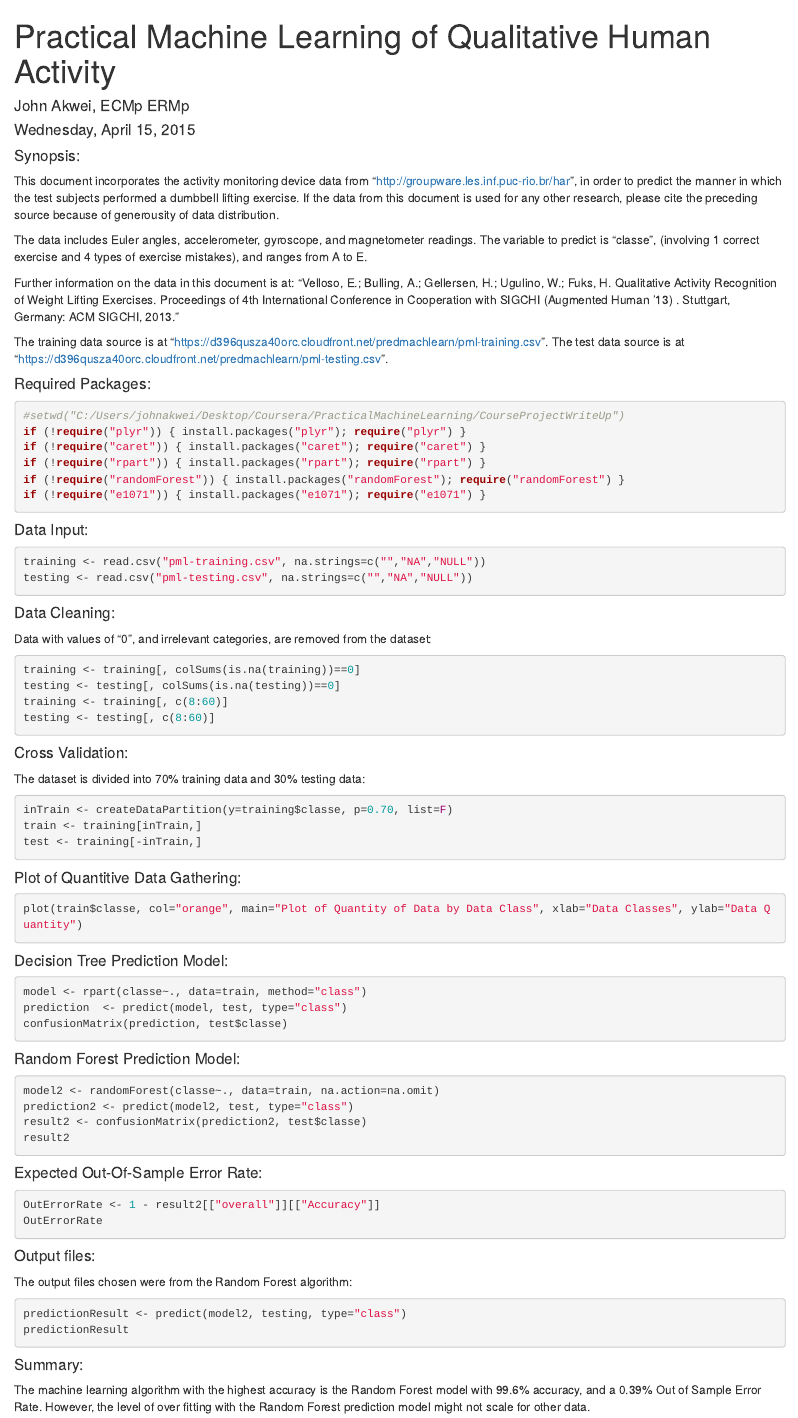
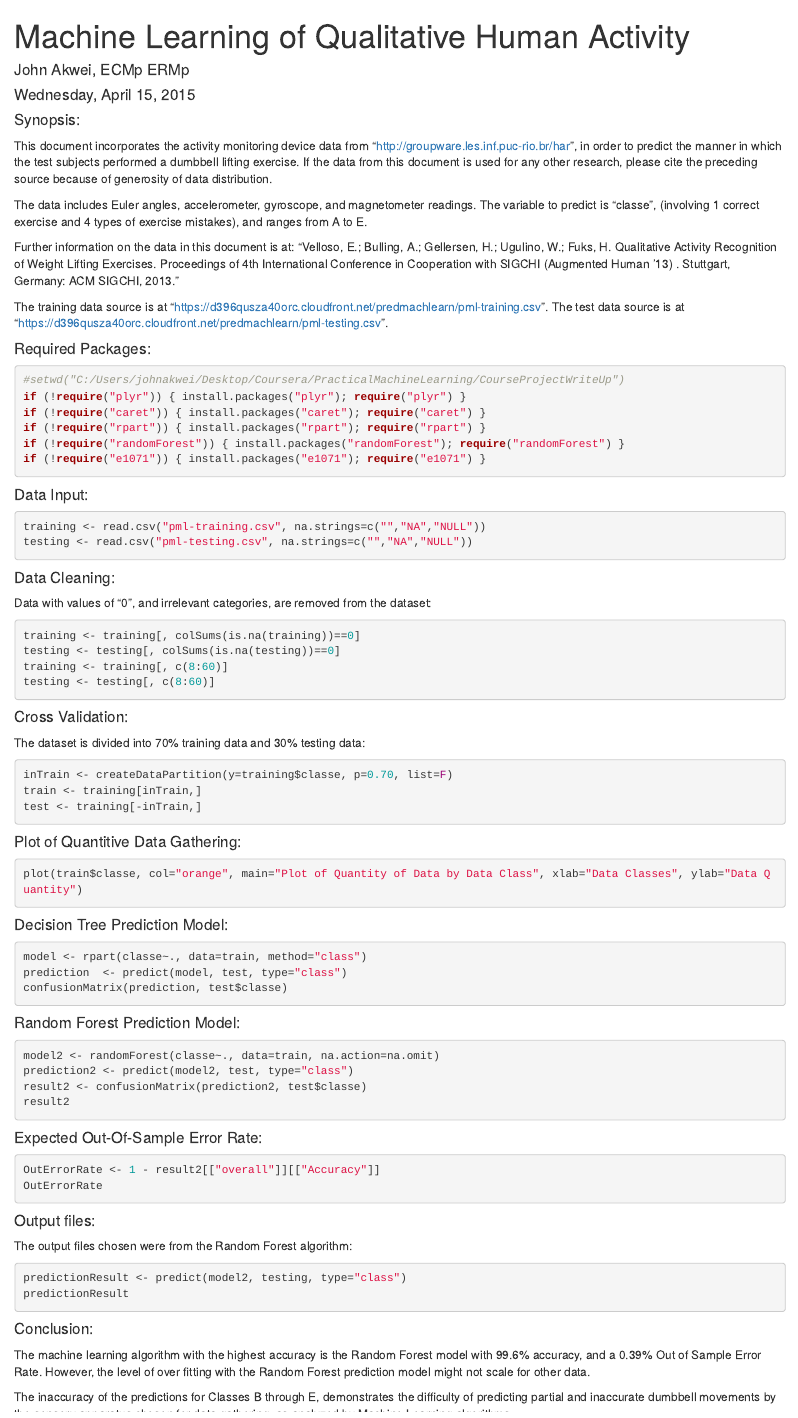
Before and after one commit to johnakwei/Coursera, an R Markdown document (Practical_Machine_Learning/PML_Course_Project_Write_Up.Rmd): the page in a window 1100 px wide, from its top. Rendered offline with R 4.5, knitr and Pandoc, with nearby package versions; the code chunks are not run, so their results and figures are left out.

Commit message:
uploading

````diff
--- a/Practical_Machine_Learning/PML_Course_Project_Write_Up.Rmd
+++ b/Practical_Machine_Learning/PML_Course_Project_Write_Up.Rmd
@@ -1,12 +1,12 @@
 ---
-title: "Practical Machine Learning of Qualitative Human Activity"
+title: "Machine Learning of Qualitative Human Activity"
 author: "John Akwei, ECMp ERMp"
 date: "Wednesday, April 15, 2015"
 output: html_document
 ---
 
 #### Synopsis:
-This document incorporates the activity monitoring device data from "http://groupware.les.inf.puc-rio.br/har", in order to predict the manner in which the test subjects performed a dumbbell lifting exercise. If the data from this document is used for any other research, please cite the preceding source because of generousity of data distribution.
+This document incorporates the activity monitoring device data from "http://groupware.les.inf.puc-rio.br/har", in order to predict the manner in which the test subjects performed a dumbbell lifting exercise. If the data from this document is used for any other research, please cite the preceding source because of generosity of data distribution.
 
 The data includes Euler angles, accelerometer, gyroscope, and magnetometer readings. The variable to predict is "classe", (involving 1 correct exercise and 4 types of exercise mistakes), and ranges from A to E.
 
@@ -80,7 +80,7 @@ predictionResult <- predict(model2, testing, type="class")
 predictionResult
 ```
 
-#### Summary:
+#### Conclusion:
 The machine learning algorithm with the highest accuracy is the Random Forest model with 99.6% accuracy, and a 0.39% Out of Sample Error Rate. However, the level of over fitting with the Random Forest prediction model might not scale for other data.
 
-The inaccuracy of the predictions for Class B through E, demonstrates the difficulty of predicting partial and inaccurate dumbbell movements by the sensory apparatus chosen for data gathering, as analyzed by Machine Learning algorithms.
+The inaccuracy of the predictions for Classes B through E, demonstrates the difficulty of predicting partial and inaccurate dumbbell movements by the sensory apparatus chosen for data gathering, as analyzed by Machine Learning algorithms.
````
Also changed, not shown: Practical_Machine_Learning/PML_Course_Project_Write_Up.html (added), Practical_Machine_Learning/PML_Course_Project_Write_Up_files/figure-html/unnamed-chunk-5-1.png (added), Practical_Machine_Learning/README.md.
